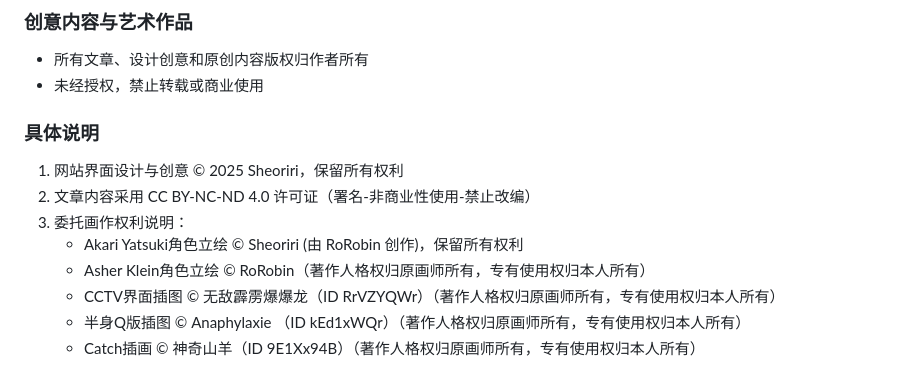
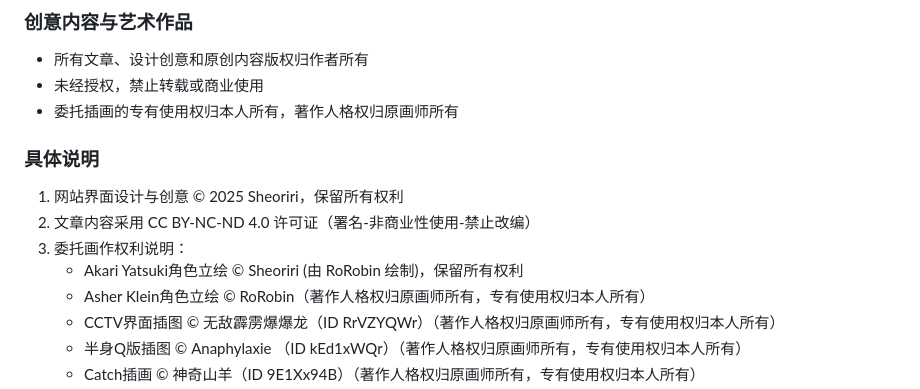
Before and after one commit to Akaoririi/Earth-1124, a Markdown page: docs/README.md, the part around the change. Rendered like a GitHub page.

```diff
--- a/docs/README.md
+++ b/docs/README.md
@@ -21,12 +21,13 @@
 ### 创意内容与艺术作品
 - 所有文章、设计创意和原创内容版权归作者所有
 - 未经授权，禁止转载或商业使用
+- 委托插画的专有使用权归本人所有，著作人格权归原画师所有
 
 ### 具体说明
 1. 网站界面设计与创意 © 2025 Sheoriri，保留所有权利
 2. 文章内容采用 CC BY-NC-ND 4.0 许可证（署名-非商业性使用-禁止改编）
 3. 委托画作权利说明：
-   - Akari Yatsuki角色立绘 © Sheoriri (由 RoRobin 创作)，保留所有权利
+   - Akari Yatsuki角色立绘 © Sheoriri (由 RoRobin 绘制)，保留所有权利
    - Asher Klein角色立绘 © RoRobin（著作人格权归原画师所有，专有使用权归本人所有）
    - CCTV界面插图 © 无敌霹雳爆爆龙（ID RrVZYQWr）（著作人格权归原画师所有，专有使用权归本人所有）
    - 半身Q版插图 © Anaphylaxie （ID kEd1xWQr）（著作人格权归原画师所有，专有使用权归本人所有）
```
